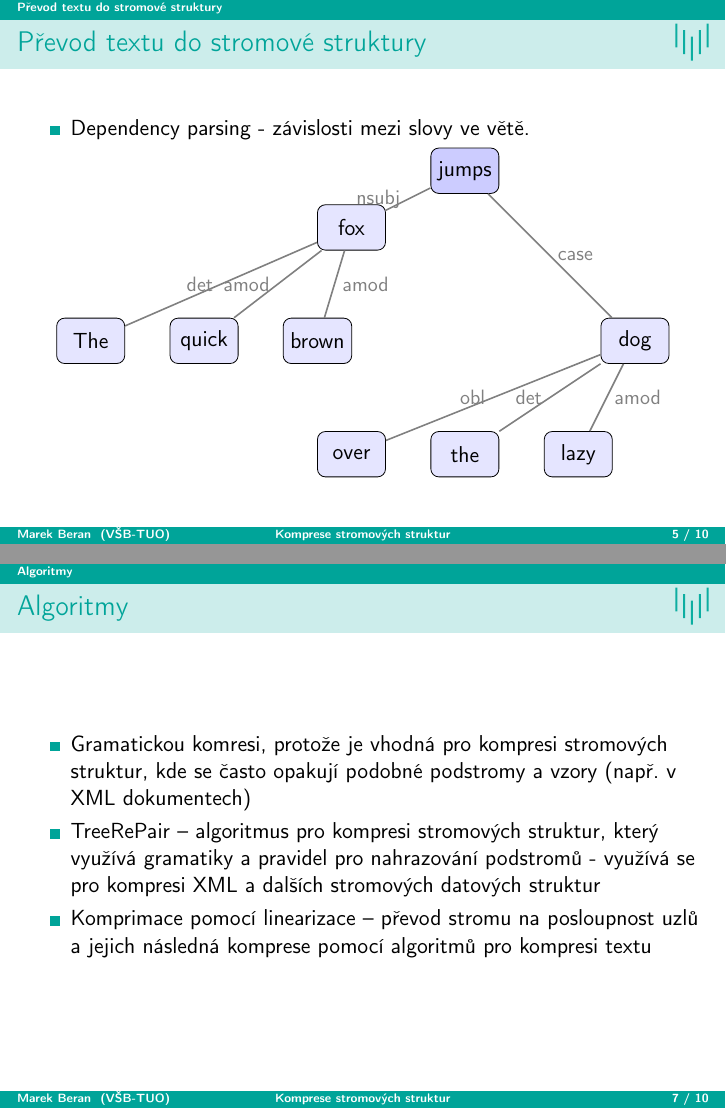
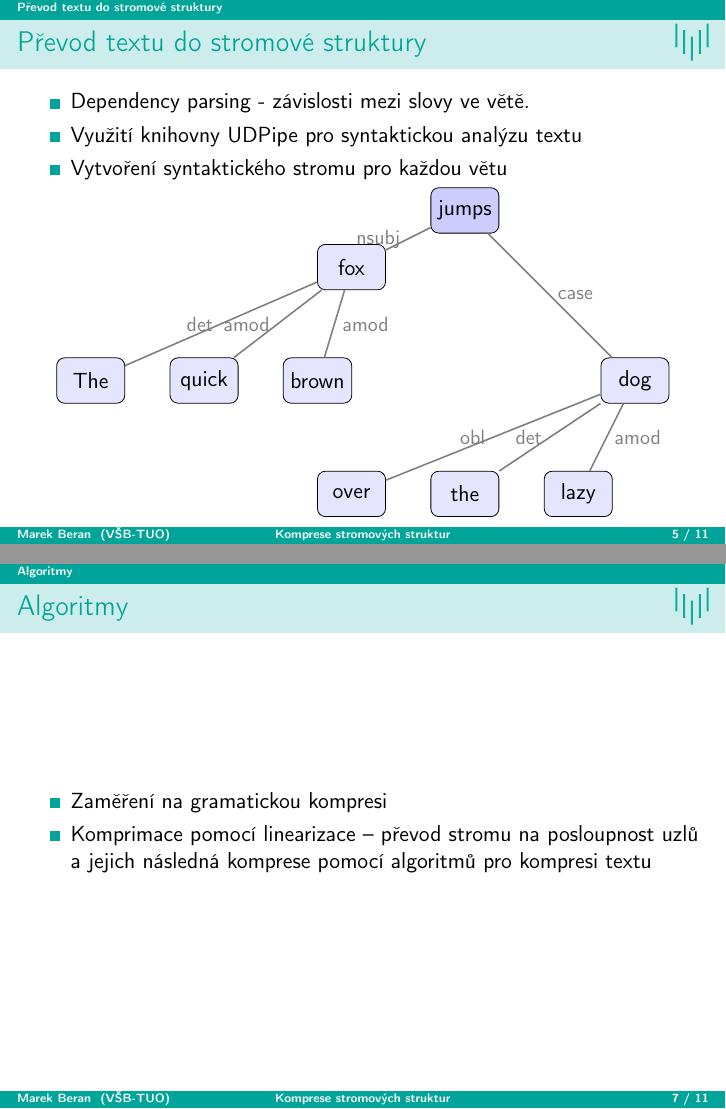
Before and after one commit to Bercek71/tree-compression, LaTeX slides (docs/presentation/Semestrální-projekt-prezentace.tex): pages 7 and 9 of 13 before the commit and pages 7 and 9 of 14 after it, joined at a grey line. Compiled offline with pdfLaTeX.

Commit message:
prezentace - úklid

```diff
--- a/docs/presentation/Semestrální-projekt-prezentace.tex
+++ b/docs/presentation/Semestrální-projekt-prezentace.tex
@@ -1,10 +1,11 @@
 \documentclass[lualatex,hyperref={pdfencoding=auto}]{beamer}
 \usepackage[czech]{babel}
 % \usepackage[utf8]{inputenc}
+\usepackage{biblatex}
+\addbibresource{citace.bib}
 \usetheme[fei]{vsb}
 
-\usepackage{biblatex}
-\addbibresource{citace.bib}
+
 
 \usepackage{tikz}
 \usetikzlibrary{positioning,calc}
@@ -90,6 +91,8 @@
 \begin{frame}{Převod textu do stromové struktury}
   \begin{itemize}
     \item Dependency parsing - závislosti mezi slovy ve větě.\nocite{kubler2009dependency} \nocite{jurafsky2024speech} \nocite{filippova2008dependency}
+    \item Využití knihovny UDPipe pro syntaktickou analýzu textu
+    \item Vytvoření syntaktického stromu pro každou větu
   \end{itemize}
   \centering
   \begin{tikzpicture}[
@@ -177,16 +180,26 @@
 \section{Algoritmy}
 \begin{frame}{Algoritmy}
   \begin{itemize}
-    \item Gramatickou komresi, protože je vhodná pro kompresi stromových struktur, kde se často opakují podobné podstromy a vzory (např. v XML dokumentech)
-    \item TreeRePair -- algoritmus pro kompresi stromových struktur, který využívá gramatiky a pravidel pro nahrazování podstromů - využívá se pro kompresi XML a dalších stromových datových struktur \nocite{lohrey2011tree} \nocite{lohrey2013xml} \nocite{lohrey2015grammar}
+    \item Zaměření na gramatickou kompresi
     \item Komprimace pomocí linearizace -- převod stromu na posloupnost uzlů a jejich následná komprese pomocí algoritmů pro kompresi textu \nocite{McAnlis2016}
   \end{itemize}
 \end{frame}
 
+\begin{frame}{Linearizace}
+  \begin{itemize}
+    \item Defakto převod stromu zpět na textovou reprezentaci
+    \item Zvýšená redundance v důsledku zachování stromové struktury
+    \item Řešeno hloubkovým průchodem -- dosahoval nejlepších výsledků
+  \end{itemize}
+\end{frame}
 
+% \begin{frame}
+%   \begin{itemize}
+
+%   \end{itemize}
+% \end{frame}
 
 \section{Literatura}
-
 \begin{frame}[allowframebreaks]
     \frametitle{Literatura}
     \printbibliography[heading=none]
```
Also changed, not shown: docs/presentation/Semestrální-projekt-prezentace.bbl, docs/presentation/Semestrální-projekt-prezentace.pdf, 13 other files.
